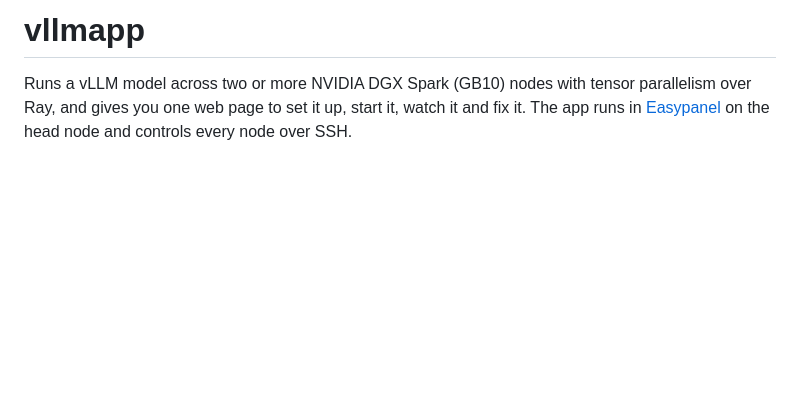
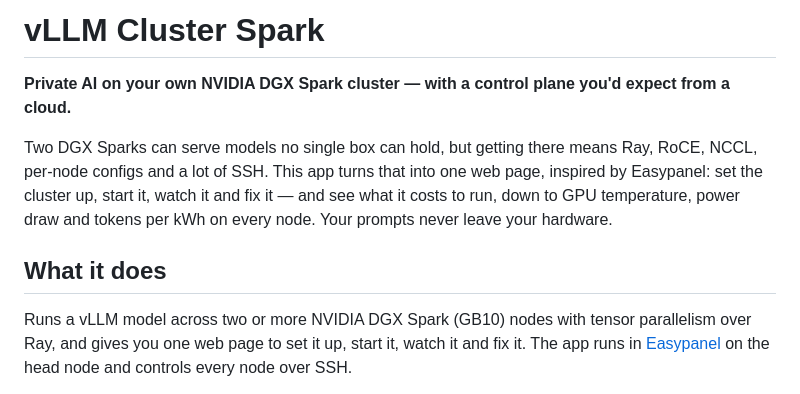
Before and after one commit to magnusfroste/vllm-cluster-spark, a Markdown page: README.md, the part around the change. GitHub-like rendering; blank space fills up the shorter version.

Commit message:
Name the project and say why it exists at the top of the README
Co-Authored-By: Claude Opus 5.5 <noreply@anthropic.com>

```diff
--- a/README.md
+++ b/README.md
@@ -1,4 +1,13 @@
-# vllmapp
+# vLLM Cluster Spark
+
+**Private AI on your own NVIDIA DGX Spark cluster — with a control plane you'd expect from a cloud.**
+
+Two DGX Sparks can serve models no single box can hold, but getting there means Ray, RoCE, NCCL,
+per-node configs and a lot of SSH. This app turns that into one web page, inspired by Easypanel:
+set the cluster up, start it, watch it and fix it — and see what it costs to run, down to GPU
+temperature, power draw and tokens per kWh on every node. Your prompts never leave your hardware.
+
+## What it does
 
 Runs a vLLM model across two or more NVIDIA DGX Spark (GB10) nodes with tensor parallelism
 over Ray, and gives you one web page to set it up, start it, watch it and fix it. The app runs
```
